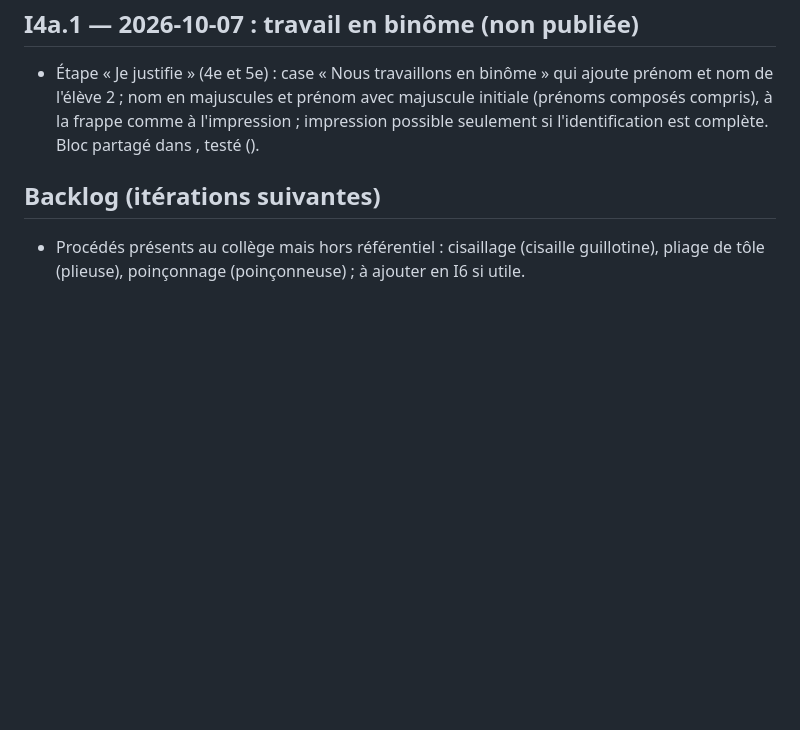
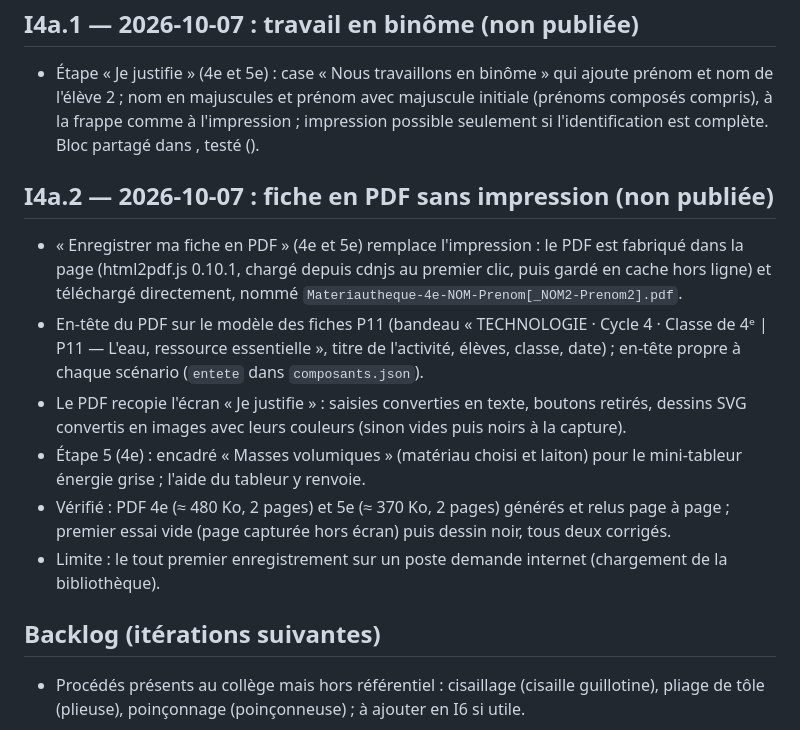
Before and after one commit to blanchardromain-cyber/materiautheque, a Markdown page: JOURNAL.md, the part around the change. Drawn GitHub-style; blank space fills up the shorter version.

Commit message:
Journal : fiche en PDF sans impression
Co-Authored-By: Claude Opus 5.5 <noreply@anthropic.com>

```diff
--- a/JOURNAL.md
+++ b/JOURNAL.md
@@ -96,6 +96,15 @@ Chaque itération suit la boucle : spécifier → construire → vérifier techn
 
 - Étape « Je justifie » (4e et 5e) : case « Nous travaillons en binôme » qui ajoute prénom et nom de l'élève 2 ; nom en majuscules et prénom avec majuscule initiale (prénoms composés compris), à la frappe comme à l'impression ; impression possible seulement si l'identification est complète. Bloc partagé dans , testé ().
 
+## I4a.2 — 2026-10-07 : fiche en PDF sans impression (non publiée)
+
+- « Enregistrer ma fiche en PDF » (4e et 5e) remplace l'impression : le PDF est fabriqué dans la page (html2pdf.js 0.10.1, chargé depuis cdnjs au premier clic, puis gardé en cache hors ligne) et téléchargé directement, nommé `Materiautheque-4e-NOM-Prenom[_NOM2-Prenom2].pdf`.
+- En-tête du PDF sur le modèle des fiches P11 (bandeau « TECHNOLOGIE · Cycle 4 · Classe de 4ᵉ | P11 — L'eau, ressource essentielle », titre de l'activité, élèves, classe, date) ; en-tête propre à chaque scénario (`entete` dans `composants.json`).
+- Le PDF recopie l'écran « Je justifie » : saisies converties en texte, boutons retirés, dessins SVG convertis en images avec leurs couleurs (sinon vides puis noirs à la capture).
+- Étape 5 (4e) : encadré « Masses volumiques » (matériau choisi et laiton) pour le mini-tableur énergie grise ; l'aide du tableur y renvoie.
+- Vérifié : PDF 4e (≈ 480 Ko, 2 pages) et 5e (≈ 370 Ko, 2 pages) générés et relus page à page ; premier essai vide (page capturée hors écran) puis dessin noir, tous deux corrigés.
+- Limite : le tout premier enregistrement sur un poste demande internet (chargement de la bibliothèque).
+
 ## Backlog (itérations suivantes)
 
 - Procédés présents au collège mais hors référentiel : cisaillage (cisaille guillotine), pliage de tôle (plieuse), poinçonnage (poinçonneuse) ; à ajouter en I6 si utile.
```
